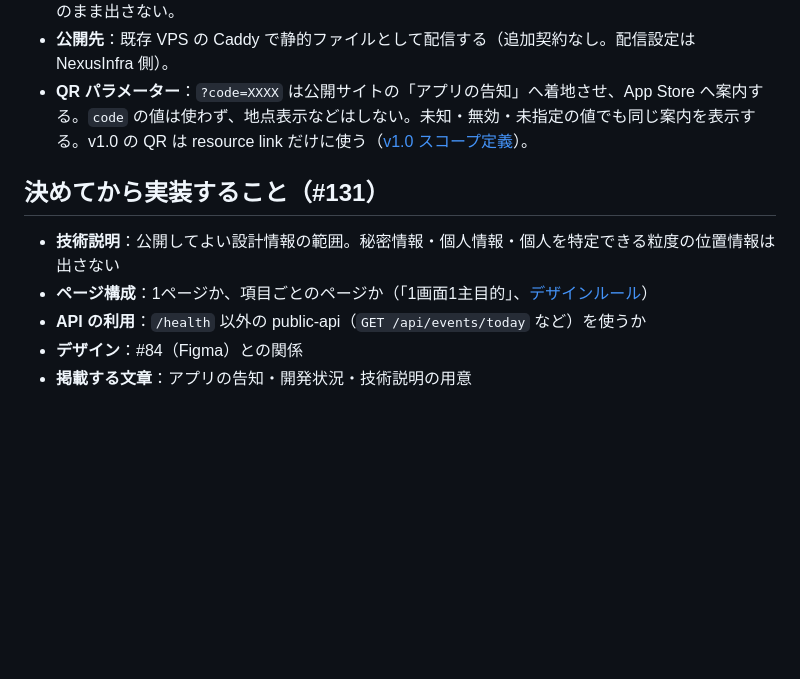
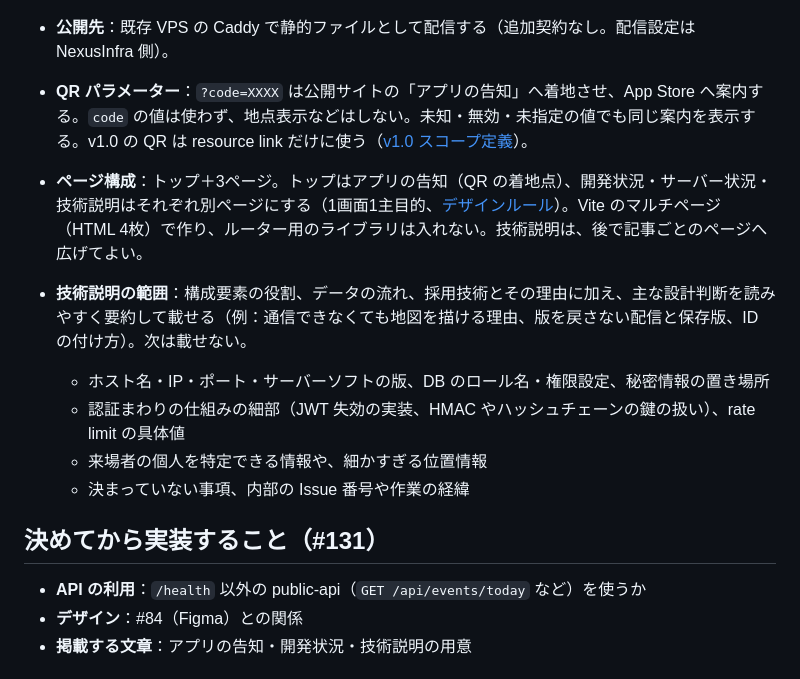
Before and after one commit to m0o9l0v3/NexusMobile, a Markdown page: docs/overview.md, the part around the change. Drawn GitHub-style; blank space fills up the shorter version.

Commit message:
docs: 公開サイトのページ構成と技術説明の範囲の決定を記録する (#131)
2026-10-25 の利用者決定：ページ構成はトップ（アプリの告知）＋3ページ、
技術説明は全体像と設計判断の要約までとし、載せないものを定める。

Co-Authored-By: Claude Opus 5.5 <noreply@anthropic.com>

```diff
--- a/docs/overview.md
+++ b/docs/overview.md
@@ -26,10 +26,15 @@ v1.0 の参加者向けアプリ機能は iOS アプリに限定する。`web/`
 - **公開先**：既存 VPS の Caddy で静的ファイルとして配信する（追加契約なし。配信設定は NexusInfra 側）。
 - **QR パラメーター**：`?code=XXXX` は公開サイトの「アプリの告知」へ着地させ、App Store へ案内する。`code` の値は使わず、地点表示などはしない。未知・無効・未指定の値でも同じ案内を表示する。v1.0 の QR は resource link だけに使う（[v1.0 スコープ定義](v1.0-scope.md)）。
 
+- **ページ構成**：トップ＋3ページ。トップはアプリの告知（QR の着地点）、開発状況・サーバー状況・技術説明はそれぞれ別ページにする（1画面1主目的、[デザインルール](design-rules.md)）。Vite のマルチページ（HTML 4枚）で作り、ルーター用のライブラリは入れない。技術説明は、後で記事ごとのページへ広げてよい。
+- **技術説明の範囲**：構成要素の役割、データの流れ、採用技術とその理由に加え、主な設計判断を読みやすく要約して載せる（例：通信できなくても地図を描ける理由、版を戻さない配信と保存版、ID の付け方）。次は載せない。
+  - ホスト名・IP・ポート・サーバーソフトの版、DB のロール名・権限設定、秘密情報の置き場所
+  - 認証まわりの仕組みの細部（JWT 失効の実装、HMAC やハッシュチェーンの鍵の扱い）、rate limit の具体値
+  - 来場者の個人を特定できる情報や、細かすぎる位置情報
+  - 決まっていない事項、内部の Issue 番号や作業の経緯
+
 ## 決めてから実装すること（#131）
 
-- **技術説明**：公開してよい設計情報の範囲。秘密情報・個人情報・個人を特定できる粒度の位置情報は出さない
-- **ページ構成**：1ページか、項目ごとのページか（「1画面1主目的」、[デザインルール](design-rules.md)）
 - **API の利用**：`/health` 以外の public-api（`GET /api/events/today` など）を使うか
 - **デザイン**：#84（Figma）との関係
 - **掲載する文章**：アプリの告知・開発状況・技術説明の用意
```
